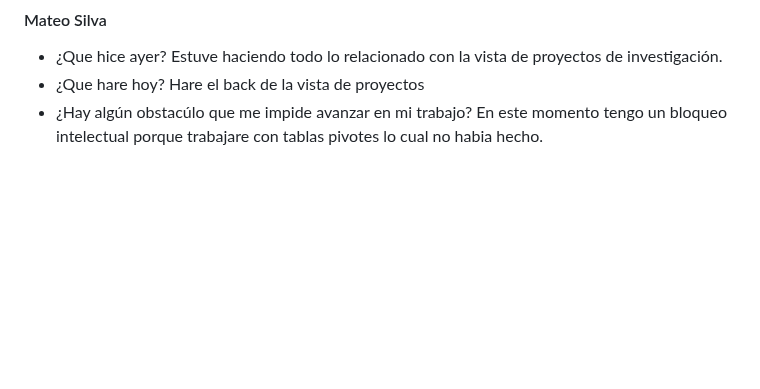
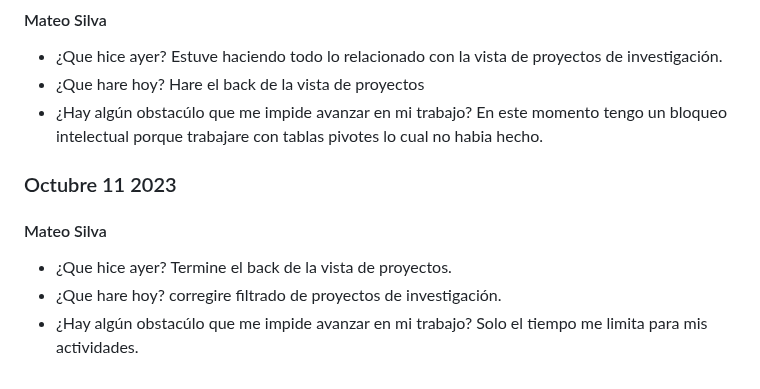
Before and after one commit to JuanJoDiaz19/CRM-filantropia-Icesi, a Markdown page: daily-reports.md, the part around the change. GitHub-like rendering; blank space fills up the shorter version.

Commit message:
Mateo Silva: 11 de Octubre de 2023

```diff
--- a/daily-reports.md
+++ b/daily-reports.md
@@ -542,3 +542,12 @@ El tiempo que le tengo que dedicar a otras materias
   Hare el back de la vista de proyectos
 * ¿Hay algún obstacúlo que me impide avanzar en mi trabajo?
   En este momento tengo un bloqueo intelectual porque trabajare con tablas pivotes lo cual no habia hecho.
+### Octubre 11 2023
+
+#### Mateo Silva
+* ¿Que hice ayer?
+  Termine el back de la vista de proyectos.
+* ¿Que hare hoy?
+  corregire filtrado de proyectos de investigación.
+* ¿Hay algún obstacúlo que me impide avanzar en mi trabajo?
+  Solo el tiempo me limita para mis actividades.
```
